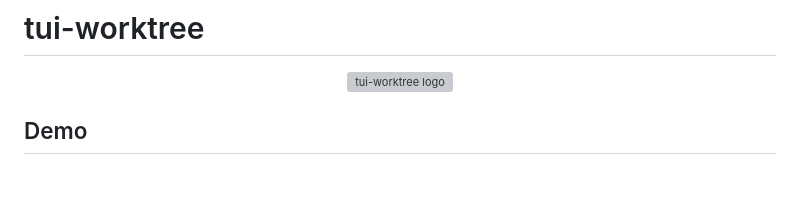
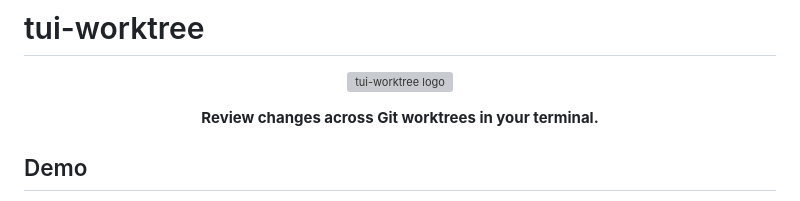
Before and after one commit to overthinker1127/tui-worktree, a Markdown page: README.md, the part around the change. Drawn GitHub-style; blank space fills up the shorter version; grey boxes are pictures that could not be loaded.

Commit message:
docs(readme): Add marketing tagline

```diff
--- a/README.md
+++ b/README.md
@@ -2,6 +2,10 @@
 
 <p align="center">
   <img src="assets/logo.png" alt="tui-worktree logo" width="420">
+</p>
+
+<p align="center">
+  <strong>Review changes across Git worktrees in your terminal.</strong>
 </p>
 
 ## Demo
```
